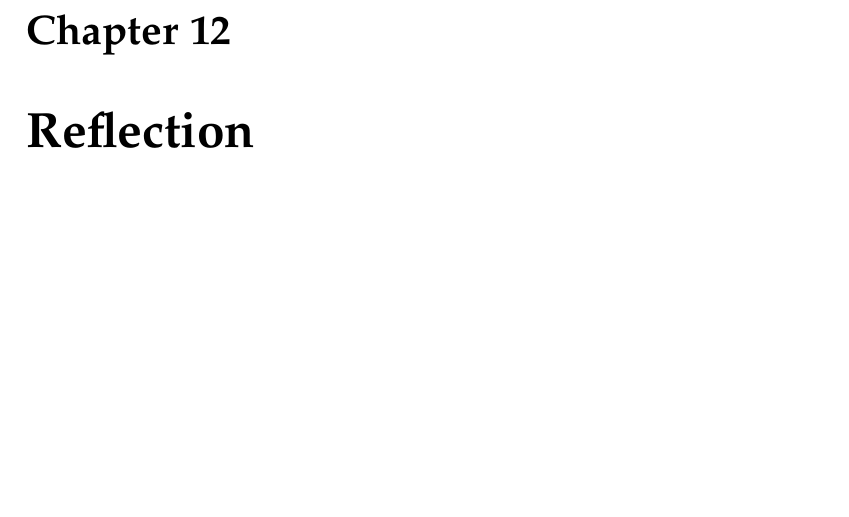
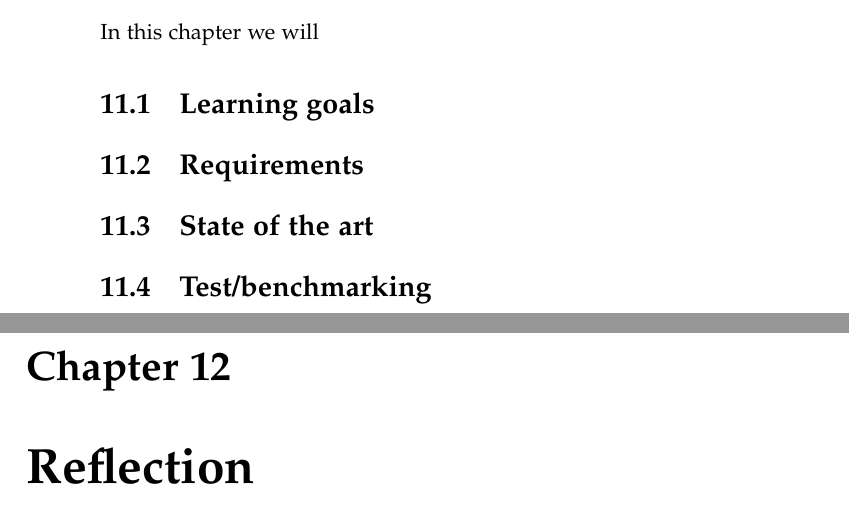
Before and after one commit to chhoumann/p7, a LaTeX thesis (report/master.tex, which reads report/sections/Chapter 10 - Discussion/discussion.tex): part of page 43 of 49 before the commit and two parts of pages 42 and 43 of 49 after it, the two joined at a grey line, cut at the place of the change, the shorter picture padded with empty space. Compiled offline with pdfLaTeX.

Commit message:
Update discussion.tex
Co-Authored-By: mkju19 <57631844+mkju19@users.noreply.github.com>

```diff
--- a/report/sections/Chapter 10 - Discussion/discussion.tex
+++ b/report/sections/Chapter 10 - Discussion/discussion.tex
@@ -1,6 +1,18 @@
+In this chapter we will
 
+\section{Learning goals}
+%did we accomplish all of the learning goals of the semester?
 
+\section{Requirements}
+%Did we accomplish all that we required in the Moscow analysis ish
 
+\section{State of the art}
+%How do we compare with other similar products?
+%How do we compare with PP as it is now?
+
+\section{Test/benchmarking}
+%How did we do test?
+%How did we do benchmarking?
 
 % State of system -> Discussion -> Future Works
 % Bring up what has and hans't been completed from the MoSCoW analysis
```
